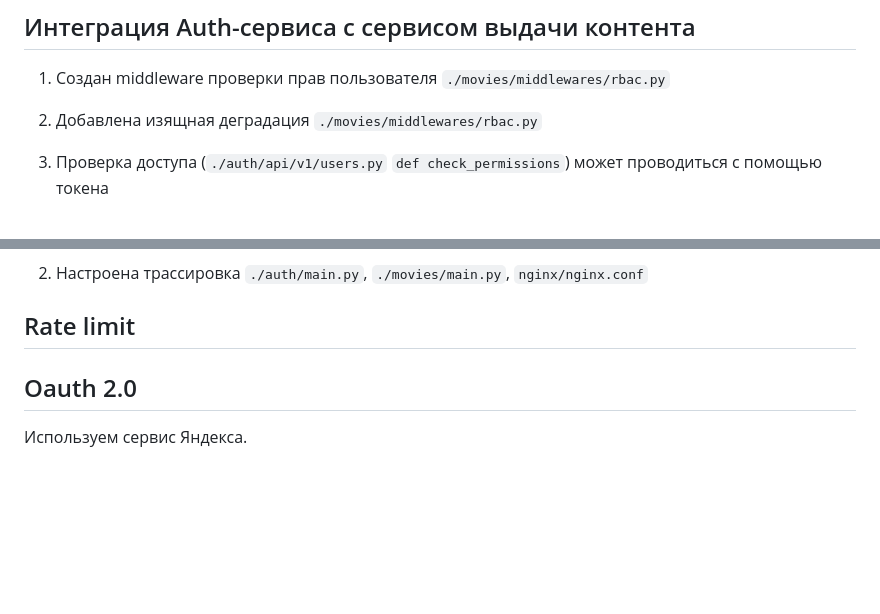
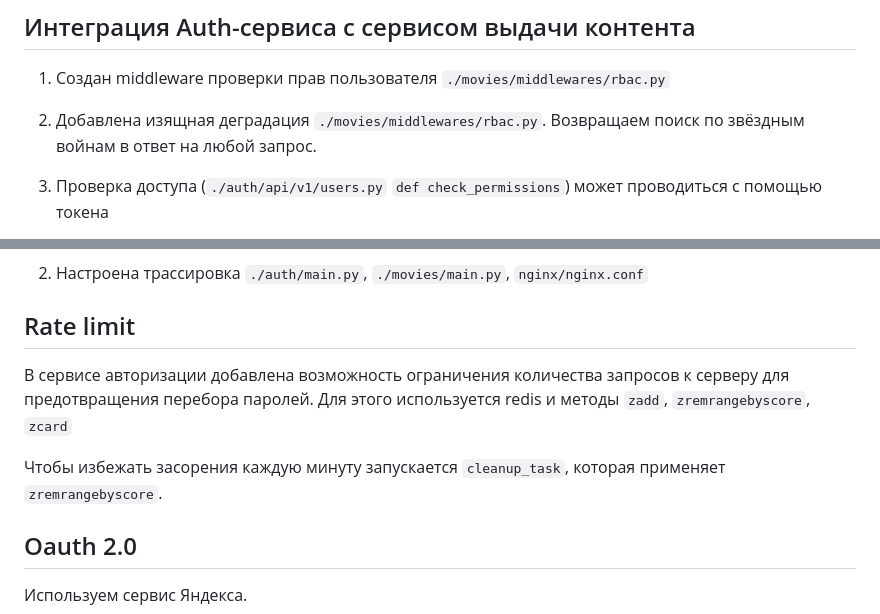
Before and after one commit to artwist-polyakov/Auth_sprint_1, a Markdown page: README.md, 2 parts joined by grey strips. Drawn GitHub-style; blank space fills up the shorter version.

Commit message:
заполняет ридми

```diff
--- a/README.md
+++ b/README.md
@@ -6,7 +6,7 @@
 
 1. Создан middleware проверки прав пользователя `./movies/middlewares/rbac.py`
 
-2. Добавлена изящная деградация `./movies/middlewares/rbac.py`
+2. Добавлена изящная деградация `./movies/middlewares/rbac.py`. Возвращаем поиск по звёздным войнам в ответ на любой запрос.
 
 3. Проверка доступа (`./auth/api/v1/users.py` `def check_permissions`) может проводиться с помощью токена
 
@@ -30,7 +30,10 @@
 
 ## Rate limit
 
+В сервисе авторизации добавлена возможность ограничения количества запросов к серверу для предотвращения перебора паролей.
+Для этого используется redis и методы `zadd`, `zremrangebyscore`, `zcard`
 
+Чтобы избежать засорения каждую минуту запускается `cleanup_task`, которая применяет `zremrangebyscore`.
 
 ## Oauth 2.0
 
```
